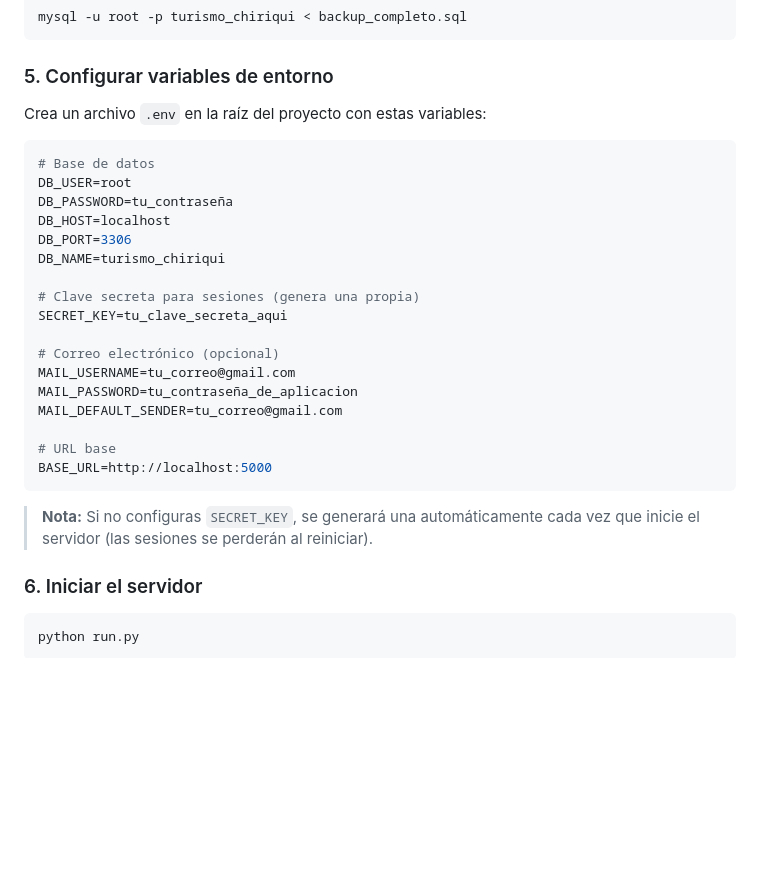
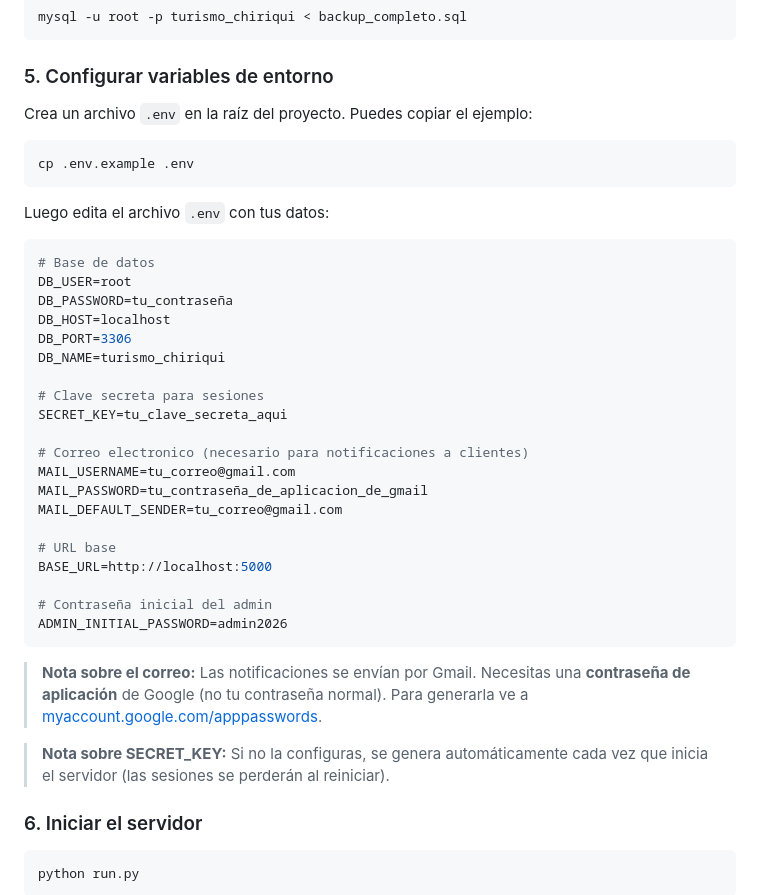
Before and after one commit to Stefany-Guerrero/turismo-chiriqui, a Markdown page: README.md, the part around the change. Rendered like a GitHub page; blank space fills up the shorter version.

Commit message:
docs: aclarar configuracion de correo y contraseña de aplicacion

````diff
--- a/README.md
+++ b/README.md
@@ -104,7 +104,13 @@ mysql -u root -p turismo_chiriqui < backup_completo.sql
 
 ### 5. Configurar variables de entorno
 
-Crea un archivo `.env` en la raíz del proyecto con estas variables:
+Crea un archivo `.env` en la raíz del proyecto. Puedes copiar el ejemplo:
+
+```bash
+cp .env.example .env
+```
+
+Luego edita el archivo `.env` con tus datos:
 
 ```env
 # Base de datos
@@ -114,19 +120,24 @@ DB_HOST=localhost
 DB_PORT=3306
 DB_NAME=turismo_chiriqui
 
-# Clave secreta para sesiones (genera una propia)
+# Clave secreta para sesiones
 SECRET_KEY=tu_clave_secreta_aqui
 
-# Correo electrónico (opcional)
+# Correo electronico (necesario para notificaciones a clientes)
 MAIL_USERNAME=tu_correo@gmail.com
-MAIL_PASSWORD=tu_contraseña_de_aplicacion
+MAIL_PASSWORD=tu_contraseña_de_aplicacion_de_gmail
 MAIL_DEFAULT_SENDER=tu_correo@gmail.com
 
 # URL base
 BASE_URL=http://localhost:5000
+
+# Contraseña inicial del admin
+ADMIN_INITIAL_PASSWORD=admin2026
 ```
 
-> **Nota:** Si no configuras `SECRET_KEY`, se generará una automáticamente cada vez que inicie el servidor (las sesiones se perderán al reiniciar).
+> **Nota sobre el correo:** Las notificaciones se envían por Gmail. Necesitas una **contraseña de aplicación** de Google (no tu contraseña normal). Para generarla ve a [myaccount.google.com/apppasswords](https://myaccount.google.com/apppasswords).
+
+> **Nota sobre SECRET_KEY:** Si no la configuras, se genera automáticamente cada vez que inicia el servidor (las sesiones se perderán al reiniciar).
 
 ### 6. Iniciar el servidor
 
````
